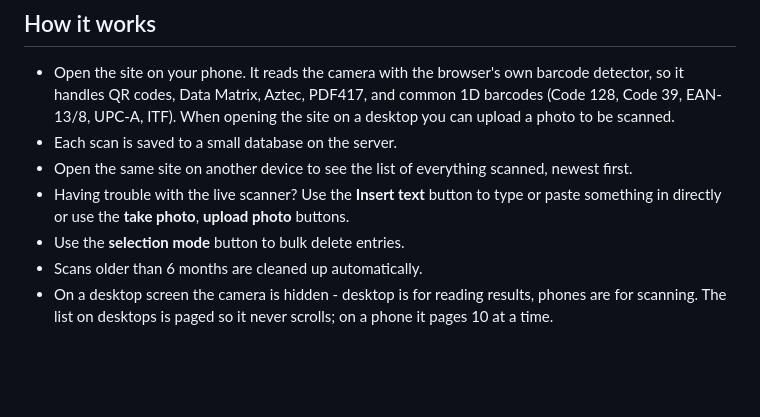
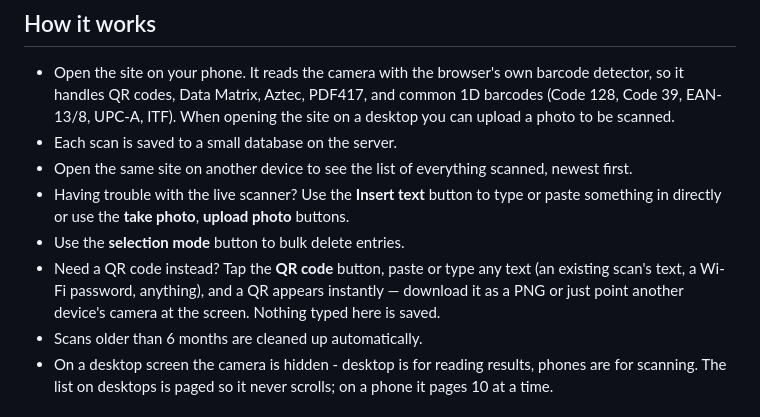
Before and after one commit to TheoGal/scan-inbox, a Markdown page: README.md, the part around the change. GitHub-like rendering; blank space fills up the shorter version.

```diff
--- a/README.md
+++ b/README.md
@@ -34,6 +34,9 @@ seconds later.
 - Having trouble with the live scanner? Use the **Insert text** button to type or paste
   something in directly or use the **take photo**, **upload photo** buttons.
 - Use the **selection mode** button to bulk delete entries.
+- Need a QR code instead? Tap the **QR code** button, paste or type any text (an existing
+  scan's text, a Wi-Fi password, anything), and a QR appears instantly — download it as a
+  PNG or just point another device's camera at the screen. Nothing typed here is saved.
 - Scans older than 6 months are cleaned up automatically.
 - On a desktop screen the camera is hidden - desktop is for reading results,
   phones are for scanning. The list on desktops is paged so it never scrolls; on
```
